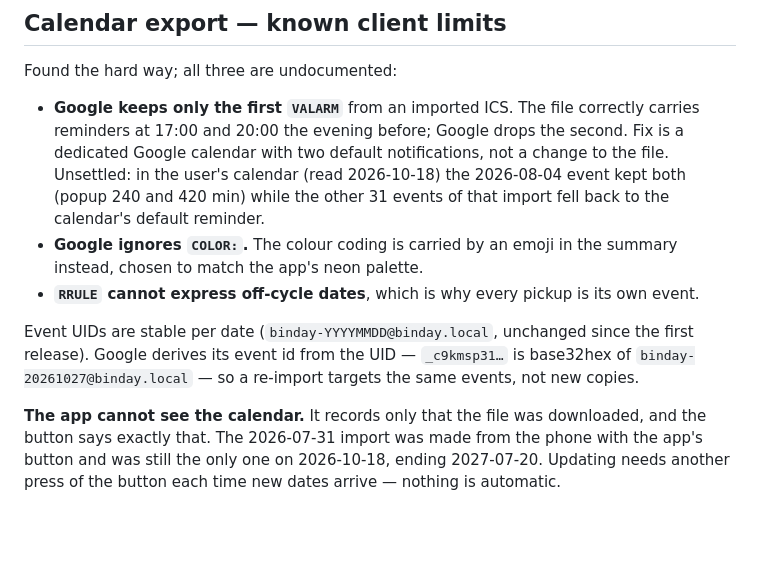
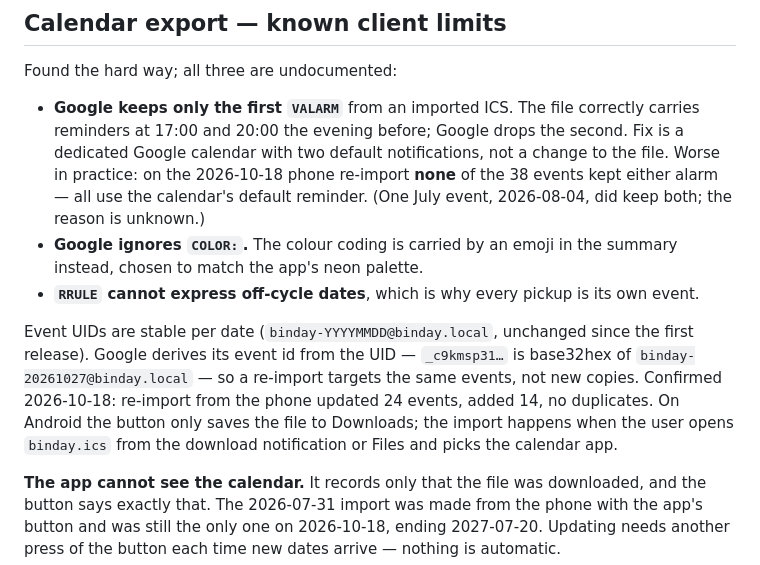
Before and after one commit to gerimantas/BinDay, a Markdown page: CLAUDE.md, the part around the change. Rendered like a GitHub page; blank space fills up the shorter version.

Commit message:
Record what the 2026-10-18 calendar re-import showed
Re-importing updated events in place (24 updated, 14 added, no duplicates),
dropped both reminders on every event, and needed the downloaded file to be
opened by hand on Android.

Co-Authored-By: Claude Opus 5.5 <noreply@anthropic.com>

```diff
--- a/CLAUDE.md
+++ b/CLAUDE.md
@@ -90,9 +90,9 @@ Found the hard way; all three are undocumented:
 - **Google keeps only the first `VALARM`** from an imported ICS. The file correctly carries
   reminders at 17:00 and 20:00 the evening before; Google drops the second. Fix is a
   dedicated Google calendar with two default notifications, not a change to the file.
-  Unsettled: in the user's calendar (read 2026-10-18) the 2026-08-04 event kept both
-  (popup 240 and 420 min) while the other 31 events of that import fell back to the
-  calendar's default reminder.
+  Worse in practice: on the 2026-10-18 phone re-import **none** of the 38 events kept
+  either alarm — all use the calendar's default reminder. (One July event, 2026-08-04, did
+  keep both; the reason is unknown.)
 - **Google ignores `COLOR:`.** The colour coding is carried by an emoji in the summary
   instead, chosen to match the app's neon palette.
 - **`RRULE` cannot express off-cycle dates**, which is why every pickup is its own event.
@@ -100,6 +100,9 @@ Found the hard way; all three are undocumented:
 Event UIDs are stable per date (`binday-YYYYMMDD@binday.local`, unchanged since the first
 release). Google derives its event id from the UID — `_c9kmsp31…` is base32hex of
 `binday-20261027@binday.local` — so a re-import targets the same events, not new copies.
+Confirmed 2026-10-18: re-import from the phone updated 24 events, added 14, no duplicates.
+On Android the button only saves the file to Downloads; the import happens when the user
+opens `binday.ics` from the download notification or Files and picks the calendar app.
 
 **The app cannot see the calendar.** It records only that the file was downloaded, and the
 button says exactly that. The 2026-07-31 import was made from the phone with the app's
```
